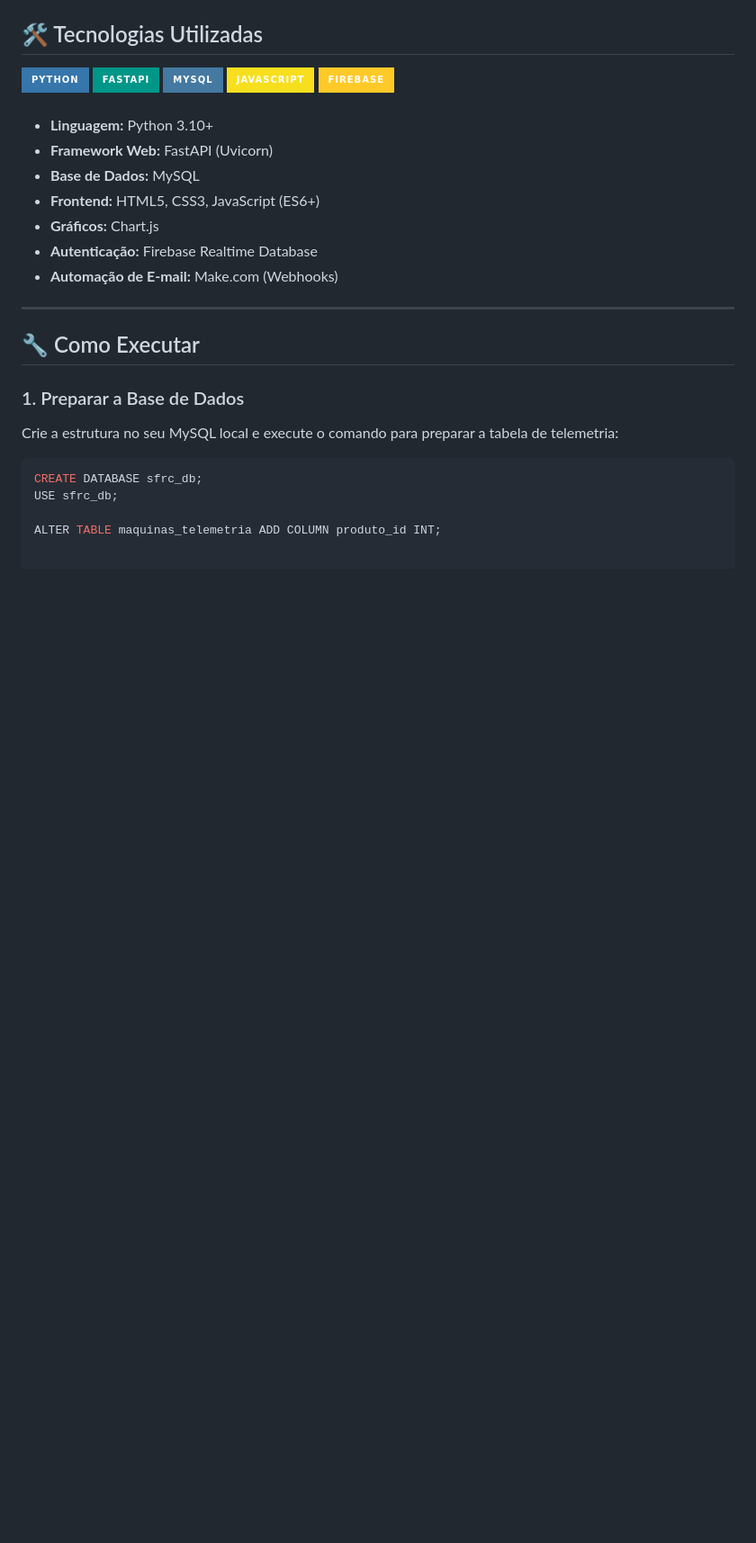
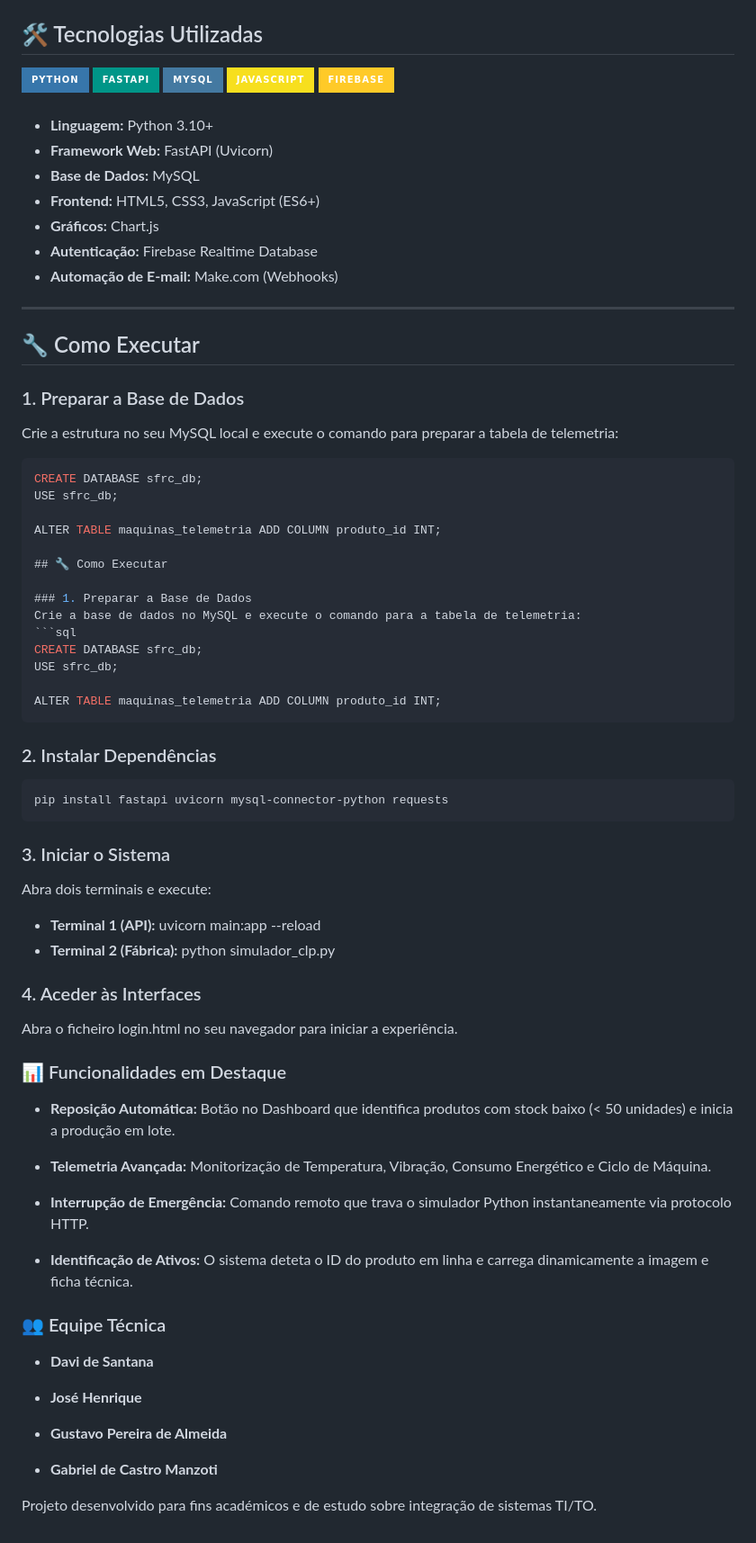
Before and after one commit to henrique-lima7/Loja-Virtual-Industrial-com-Dashboard--SCADA, a Markdown page: README.md, the part around the change. Shown at 90% size. Rendered like a GitHub page; badges without logos; blank space fills up the shorter version.

Commit message:
Update README with execution steps and features
Added execution instructions and highlighted features in the README.

`````diff
--- a/README.md
+++ b/README.md
@@ -74,3 +74,48 @@ CREATE DATABASE sfrc_db;
 USE sfrc_db;
 
 ALTER TABLE maquinas_telemetria ADD COLUMN produto_id INT;
+
+## 🔧 Como Executar
+
+### 1. Preparar a Base de Dados
+Crie a base de dados no MySQL e execute o comando para a tabela de telemetria:
+```sql
+CREATE DATABASE sfrc_db;
+USE sfrc_db;
+
+ALTER TABLE maquinas_telemetria ADD COLUMN produto_id INT;
+````
+
+### 2. Instalar Dependências
+````
+pip install fastapi uvicorn mysql-connector-python requests
+````
+
+### 3. Iniciar o Sistema
+Abra dois terminais e execute:
+
+* **Terminal 1 (API):** uvicorn main:app --reload
+* **Terminal 2 (Fábrica):** python simulador_clp.py
+
+### 4. Aceder às Interfaces
+Abra o ficheiro login.html no seu navegador para iniciar a experiência.
+
+### 📊 Funcionalidades em Destaque
+* **Reposição Automática:** Botão no Dashboard que identifica produtos com stock baixo (< 50 unidades) e inicia a produção em lote.
+
+* **Telemetria Avançada:** Monitorização de Temperatura, Vibração, Consumo Energético e Ciclo de Máquina.
+
+* **Interrupção de Emergência:** Comando remoto que trava o simulador Python instantaneamente via protocolo HTTP.
+
+* **Identificação de Ativos:** O sistema deteta o ID do produto em linha e carrega dinamicamente a imagem e ficha técnica.
+
+### 👥 Equipe Técnica
+* **Davi de Santana**
+
+* **José Henrique**
+
+* **Gustavo Pereira de Almeida**
+
+* **Gabriel de Castro Manzoti**
+
+Projeto desenvolvido para fins académicos e de estudo sobre integração de sistemas TI/TO.
`````
